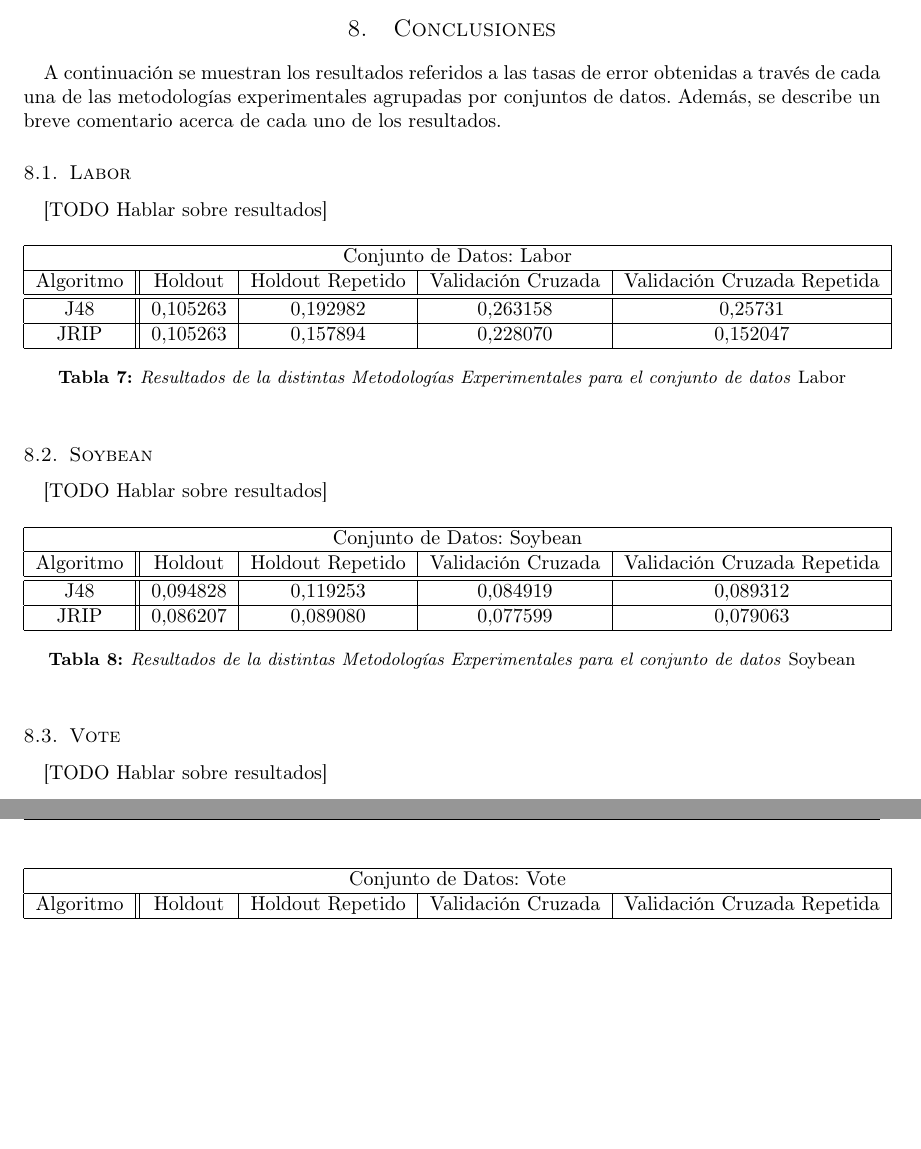
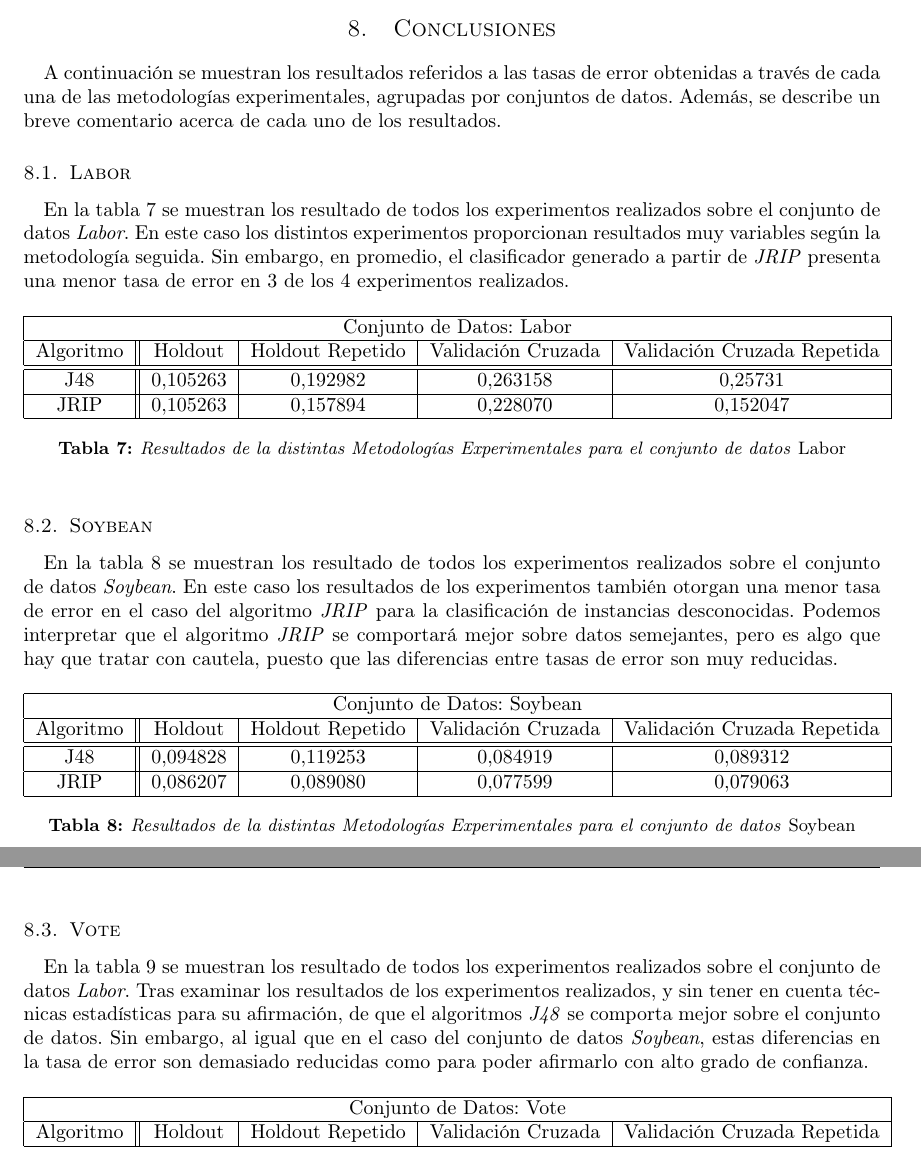
Before and after one commit to garciparedes/machine-learning-hypothesis-evaluation, a LaTeX paper (article/article.tex): two parts of pages 6 and 7 of 7, joined at a grey line, cut so that both start at the same text, the shorter picture padded with empty space. Compiled offline with pdfLaTeX.

Commit message:
Finished article

```diff
--- a/article/article.tex
+++ b/article/article.tex
@@ -271,13 +271,13 @@
 	\label{sec:conclusions}
 
 		\paragraph{}
-		A continuación se muestran los resultados referidos a las tasas de error obtenidas a través de cada una de las metodologías experimentales agrupadas por conjuntos de datos. Además, se describe un breve comentario acerca de cada uno de los resultados.
+		A continuación se muestran los resultados referidos a las tasas de error obtenidas a través de cada una de las metodologías experimentales, agrupadas por conjuntos de datos. Además, se describe un breve comentario acerca de cada uno de los resultados.
 
 		\subsection{Labor}
 		\label{sec:conclusions-labor}
 
 			\paragraph{}
-			[TODO Hablar sobre resultados]
+			En la tabla \ref{table:data-set-labor-results} se muestran los resultado de todos los experimentos realizados sobre el conjunto de datos \emph{Labor}. En este caso los distintos experimentos proporcionan resultados muy variables según la metodología seguida. Sin embargo, en promedio, el clasificador generado a partir de \emph{JRIP} presenta una menor tasa de error en 3 de los 4 experimentos realizados.
 
 			\begin{table}[h]
 				\centering
@@ -297,7 +297,7 @@
 		\label{sec:conclusions-soybean}
 
 			\paragraph{}
-			[TODO Hablar sobre resultados]
+			En la tabla \ref{table:data-set-soybean-results} se muestran los resultado de todos los experimentos realizados sobre el conjunto de datos \emph{Soybean}. En este caso los resultados de los experimentos también otorgan una menor tasa de error en el caso del algoritmo \emph{JRIP} para la clasificación de instancias desconocidas. Podemos interpretar que el algoritmo \emph{JRIP} se comportará mejor sobre datos semejantes, pero es algo que hay que tratar con cautela, puesto que las diferencias entre tasas de error son muy reducidas.
 
 			\begin{table}[h]
 				\centering
@@ -317,7 +317,7 @@
 		\label{sec:conclusions-vote}
 
 			\paragraph{}
-			[TODO Hablar sobre resultados]
+			En la tabla \ref{table:data-set-vote-results} se muestran los resultado de todos los experimentos realizados sobre el conjunto de datos \emph{Labor}. Tras examinar los resultados de los experimentos realizados, y sin tener en cuenta técnicas estadísticas para su afirmación, de que el algoritmos \emph{J48} se comporta mejor sobre el conjunto de datos. Sin embargo, al igual que en el caso del conjunto de datos \emph{Soybean}, estas diferencias en la tasa de error son demasiado reducidas como para poder afirmarlo con alto grado de confianza.
 
 			\begin{table}[h]
 				\centering
```
Also changed, not shown: article/article.pdf.
